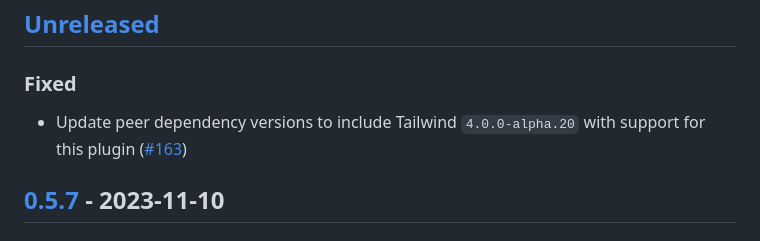
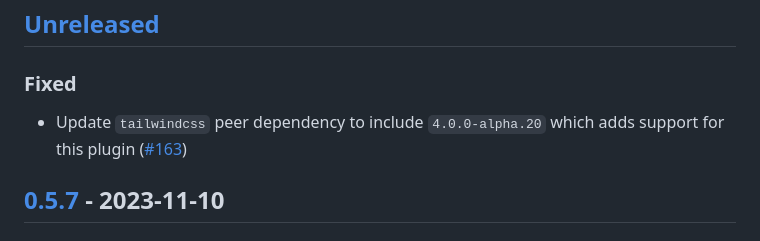
Before and after one commit to tailwindlabs/tailwindcss-forms, a Markdown page: CHANGELOG.md, the part around the change. GitHub-like rendering.

Commit message:
Update CHANGELOG.md
Co-authored-by: Adam Wathan <adam.wathan@gmail.com>

```diff
--- a/CHANGELOG.md
+++ b/CHANGELOG.md
@@ -9,7 +9,7 @@ and this project adheres to [Semantic Versioning](https://semver.org/spec/v2.0.0
 
 ### Fixed
 
-- Update peer dependency versions to include Tailwind `4.0.0-alpha.20` with support for this plugin ([#163](https://github.com/tailwindlabs/tailwindcss-forms/pull/163))
+- Update `tailwindcss` peer dependency to include `4.0.0-alpha.20` which adds support for this plugin ([#163](https://github.com/tailwindlabs/tailwindcss-forms/pull/163))
 
 ## [0.5.7] - 2023-11-10
 
```
